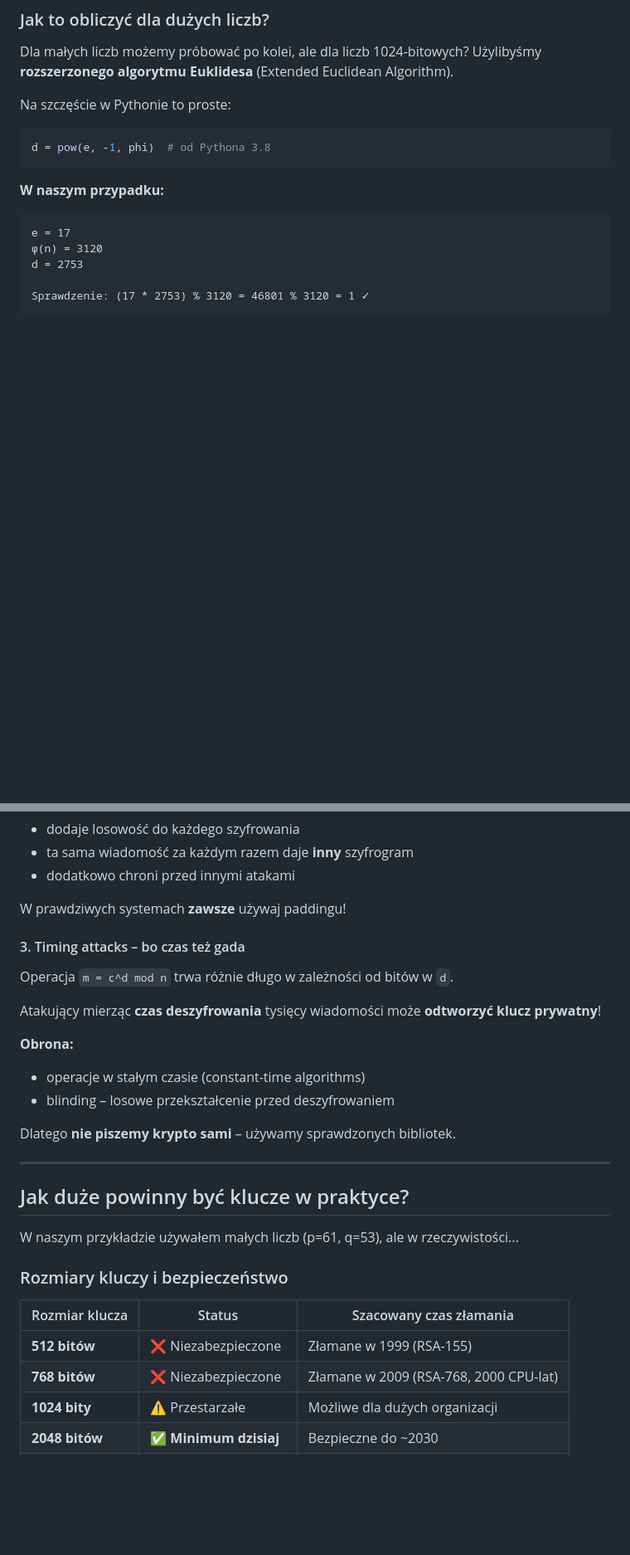
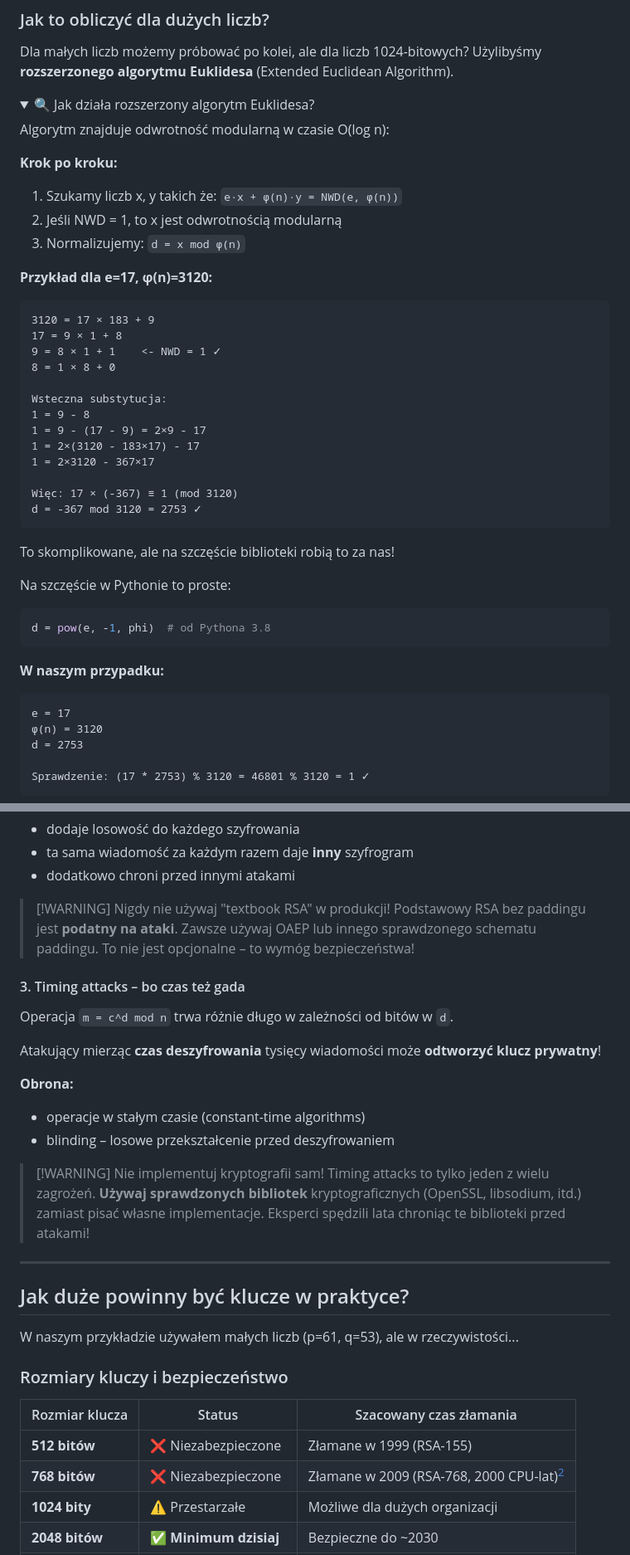
Before and after one commit to bgruszka/bgruszka.github.io, a Markdown page: site/content/rsa.md, 2 parts joined by grey strips. Shown at 83% size. Rendered like a GitHub page; folded sections open; blank space fills up the shorter version.

````diff
--- a/site/content/rsa.md
+++ b/site/content/rsa.md
@@ -231,6 +236,36 @@ Mówimy, że `d` jest odwrotnością modularną `e` względem φ(n), gdy ich ilo
 Dla małych liczb możemy próbować po kolei, ale dla liczb 1024-bitowych?
 Użylibyśmy **rozszerzonego algorytmu Euklidesa** (Extended Euclidean Algorithm).
 
+<details>
+<summary>🔍 Jak działa rozszerzony algorytm Euklidesa?</summary>
+
+Algorytm znajduje odwrotność modularną w czasie O(log n):
+
+**Krok po kroku:**
+1. Szukamy liczb x, y takich że: `e·x + φ(n)·y = NWD(e, φ(n))`
+2. Jeśli NWD = 1, to x jest odwrotnością modularną
+3. Normalizujemy: `d = x mod φ(n)`
+
+**Przykład dla e=17, φ(n)=3120:**
+```
+3120 = 17 × 183 + 9
+17 = 9 × 1 + 8
+9 = 8 × 1 + 1    <- NWD = 1 ✓
+8 = 1 × 8 + 0
+
+Wsteczna substytucja:
+1 = 9 - 8
+1 = 9 - (17 - 9) = 2×9 - 17
+1 = 2×(3120 - 183×17) - 17
+1 = 2×3120 - 367×17
+
+Więc: 17 × (-367) ≡ 1 (mod 3120)
+d = -367 mod 3120 = 2753 ✓
+```
+
+To skomplikowane, ale na szczęście biblioteki robią to za nas!
+</details>
+
 Na szczęście w Pythonie to proste:
 ```python
 d = pow(e, -1, phi)  # od Pythona 3.8
@@ -613,7 +687,8 @@ Atakujący może zgadywać wiadomości i porównywać wyniki!
 - ta sama wiadomość za każdym razem daje **inny** szyfrogram
 - dodatkowo chroni przed innymi atakami
 
-W prawdziwych systemach **zawsze** używaj paddingu!
+> [!WARNING] Nigdy nie używaj "textbook RSA" w produkcji!
+> Podstawowy RSA bez paddingu jest **podatny na ataki**. Zawsze używaj OAEP lub innego sprawdzonego schematu paddingu. To nie jest opcjonalne – to wymóg bezpieczeństwa!
 
 #### 3. Timing attacks – bo czas też gada
 
@@ -625,7 +700,8 @@ Atakujący mierząc **czas deszyfrowania** tysięcy wiadomości może **odtworzy
 - operacje w stałym czasie (constant-time algorithms)
 - blinding – losowe przekształcenie przed deszyfrowaniem
 
-Dlatego **nie piszemy krypto sami** – używamy sprawdzonych bibliotek.
+> [!WARNING] Nie implementuj kryptografii sam!
+> Timing attacks to tylko jeden z wielu zagrożeń. **Używaj sprawdzonych bibliotek** kryptograficznych (OpenSSL, libsodium, itd.) zamiast pisać własne implementacje. Eksperci spędzili lata chroniąc te biblioteki przed atakami!
 
 ---
 
@@ -638,7 +714,7 @@ W naszym przykładzie używałem małych liczb (p=61, q=53), ale w rzeczywistoś
 | Rozmiar klucza | Status | Szacowany czas złamania |
 |----------------|--------|-------------------------|
 | **512 bitów** | ❌ Niezabezpieczone | Złamane w 1999 (RSA-155) |
-| **768 bitów** | ❌ Niezabezpieczone | Złamane w 2009 (RSA-768, 2000 CPU-lat) |
+| **768 bitów** | ❌ Niezabezpieczone | Złamane w 2009 (RSA-768, 2000 CPU-lat)[^2] |
 | **1024 bity** | ⚠️ Przestarzałe | Możliwe dla dużych organizacji |
 | **2048 bitów** | ✅ **Minimum dzisiaj** | Bezpieczne do ~2030 |
 | **3072 bity** | ✅ Zalecane | Długoterminowe bezpieczeństwo |
````
Also changed, not shown: other parts of site/content/rsa.md (+69 -12 lines).
